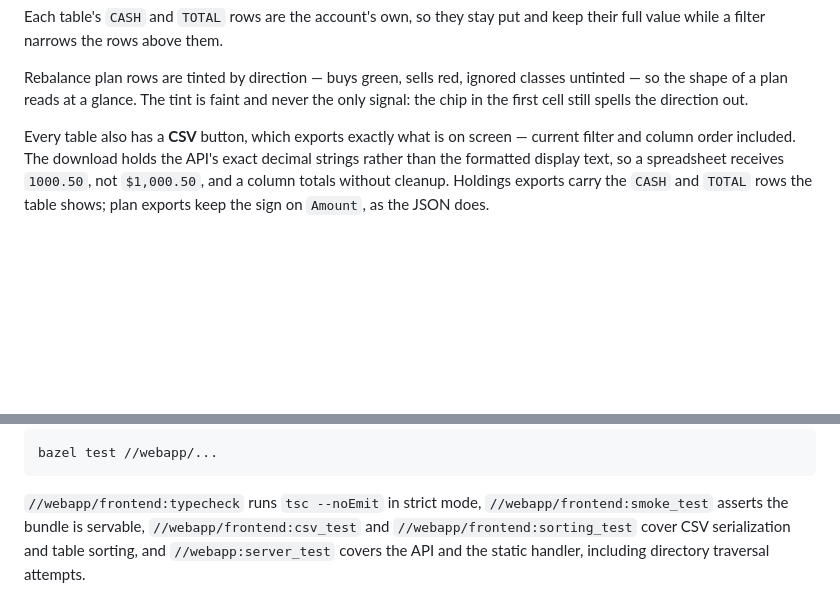
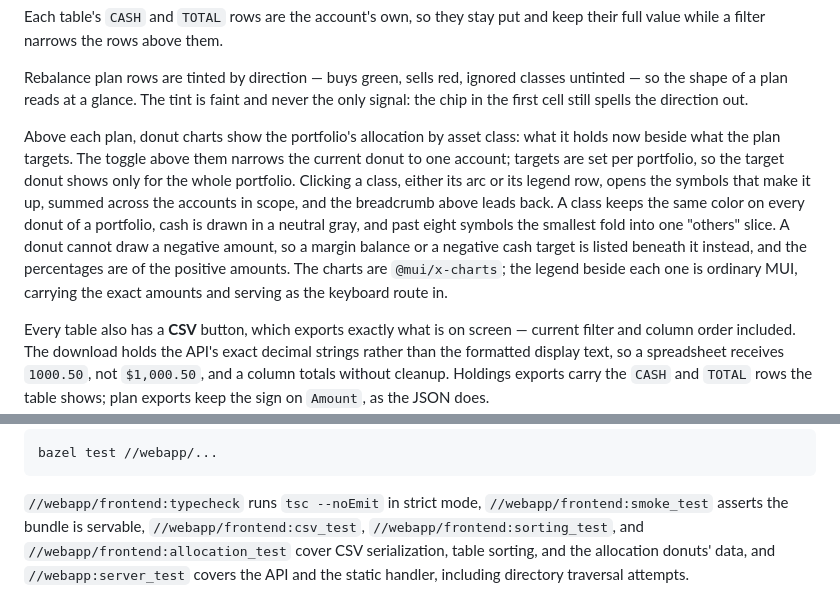
Before and after one commit to Permutation-Limited/hood-normie, a Markdown page: webapp/README.md, 2 parts joined by grey strips. GitHub-like rendering; blank space fills up the shorter version.

```diff
--- a/webapp/README.md
+++ b/webapp/README.md
@@ -54,6 +54,18 @@ Rebalance plan rows are tinted by direction — buys green, sells red, ignored
 classes untinted — so the shape of a plan reads at a glance. The tint is faint
 and never the only signal: the chip in the first cell still spells the direction
 out.
+
+Above each plan, donut charts show the portfolio's allocation by asset class:
+what it holds now beside what the plan targets. The toggle above them narrows the
+current donut to one account; targets are set per portfolio, so the target donut
+shows only for the whole portfolio. Clicking a class, either its arc or its legend row,
+opens the symbols that make it up, summed across the accounts in scope, and
+the breadcrumb above leads back. A class keeps the same color on every donut of a
+portfolio, cash is drawn in a neutral gray, and past eight symbols the smallest fold
+into one "others" slice. A donut cannot draw a negative amount, so a margin balance
+or a negative cash target is listed beneath it instead, and the percentages are of
+the positive amounts. The charts are `@mui/x-charts`; the legend beside each one
+is ordinary MUI, carrying the exact amounts and serving as the keyboard route in.
 
 Every table also has a **CSV** button, which exports exactly what is on screen —
 current filter and column order included. The download holds the API's exact
@@ -348,7 +360,8 @@ bazel test //webapp/...
 
 `//webapp/frontend:typecheck` runs `tsc --noEmit` in strict mode,
 `//webapp/frontend:smoke_test` asserts the bundle is servable,
-`//webapp/frontend:csv_test` and `//webapp/frontend:sorting_test` cover CSV
-serialization and table sorting, and
+`//webapp/frontend:csv_test`, `//webapp/frontend:sorting_test`, and
+`//webapp/frontend:allocation_test` cover CSV serialization, table sorting, and
+the allocation donuts' data, and
 `//webapp:server_test` covers the API and the static handler, including directory
 traversal attempts.
```
Also changed, not shown: README.md (+4 -4 lines), webapp/screenshots/rebalance.png, 8 other files.
